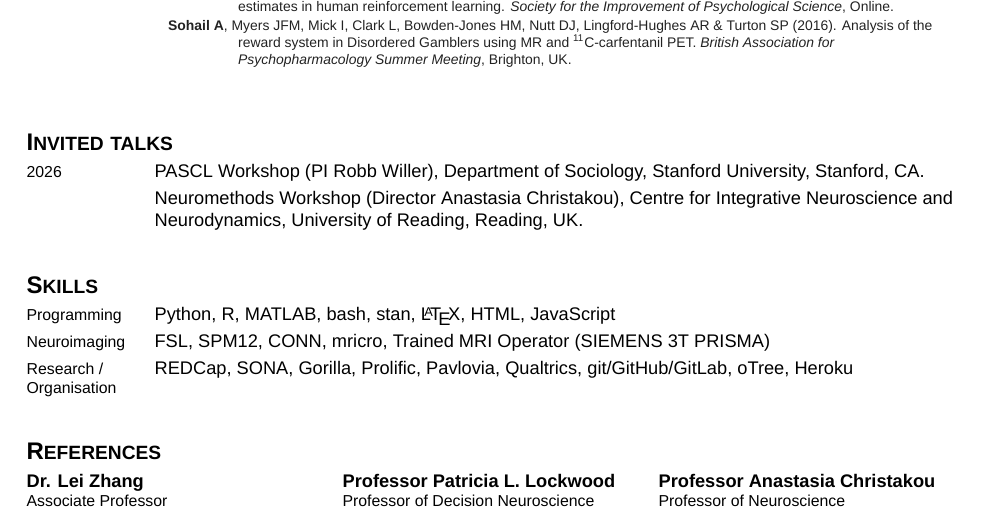
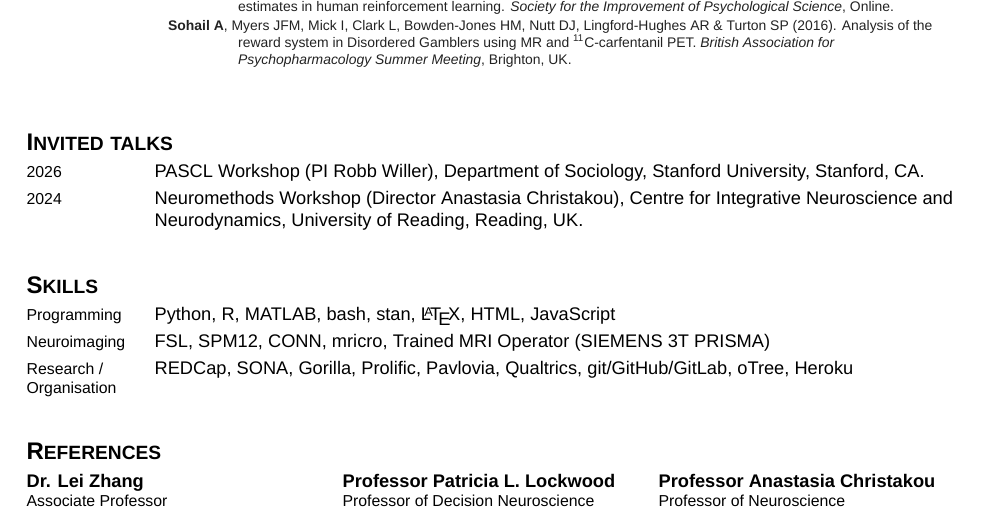
Before and after one commit to sohaamir/academic_cvs, a LaTeX CV (helvetica_neue_latex_cv/main.tex, which reads helvetica_neue_latex_cv/invited_talks.tex): part of page 2 of 2, cut so that both start at the same text. Compiled offline with XeLaTeX; a missing font is replaced by an installed copy or a similar font.

Commit message:
fix(helvetica): date Reading Neuromethods Workshop talk to 2024
Co-Authored-By: Claude Opus 5.5 <noreply@anthropic.com>

```diff
--- a/helvetica_neue_latex_cv/invited_talks.tex
+++ b/helvetica_neue_latex_cv/invited_talks.tex
@@ -1,5 +1,5 @@
 % Invited talks, one year heading in the left column per year.
 \cvitem{2026}
 	{PASCL Workshop (PI Robb Willer), Department of Sociology, Stanford University, Stanford, CA.}
-\cvitem{}
+\cvitem{2024}
 	{Neuromethods Workshop (Director Anastasia Christakou), Centre for Integrative Neuroscience and Neurodynamics, University of Reading, Reading, UK.}
```
Also changed, not shown: helvetica_neue_latex_cv/main.pdf.
